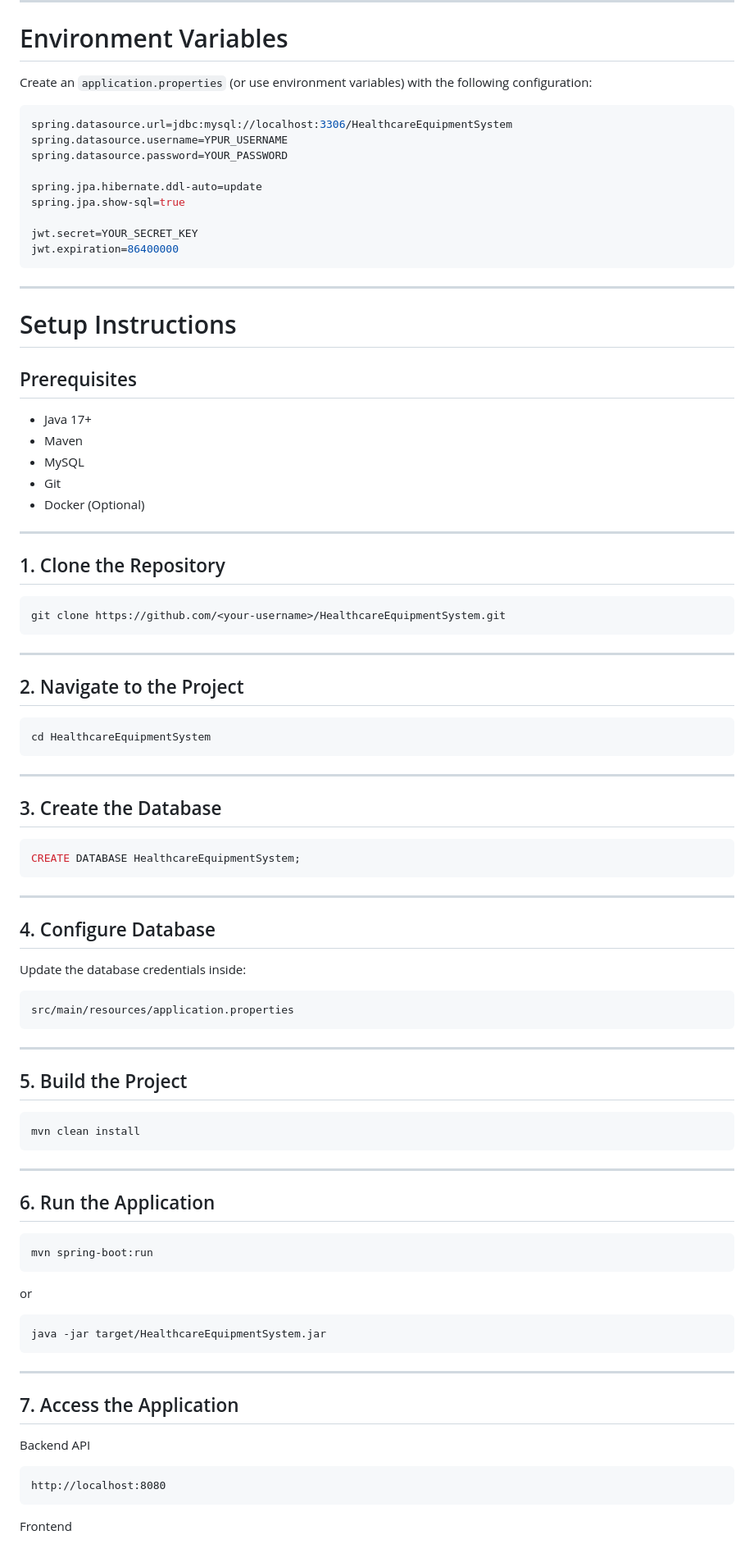
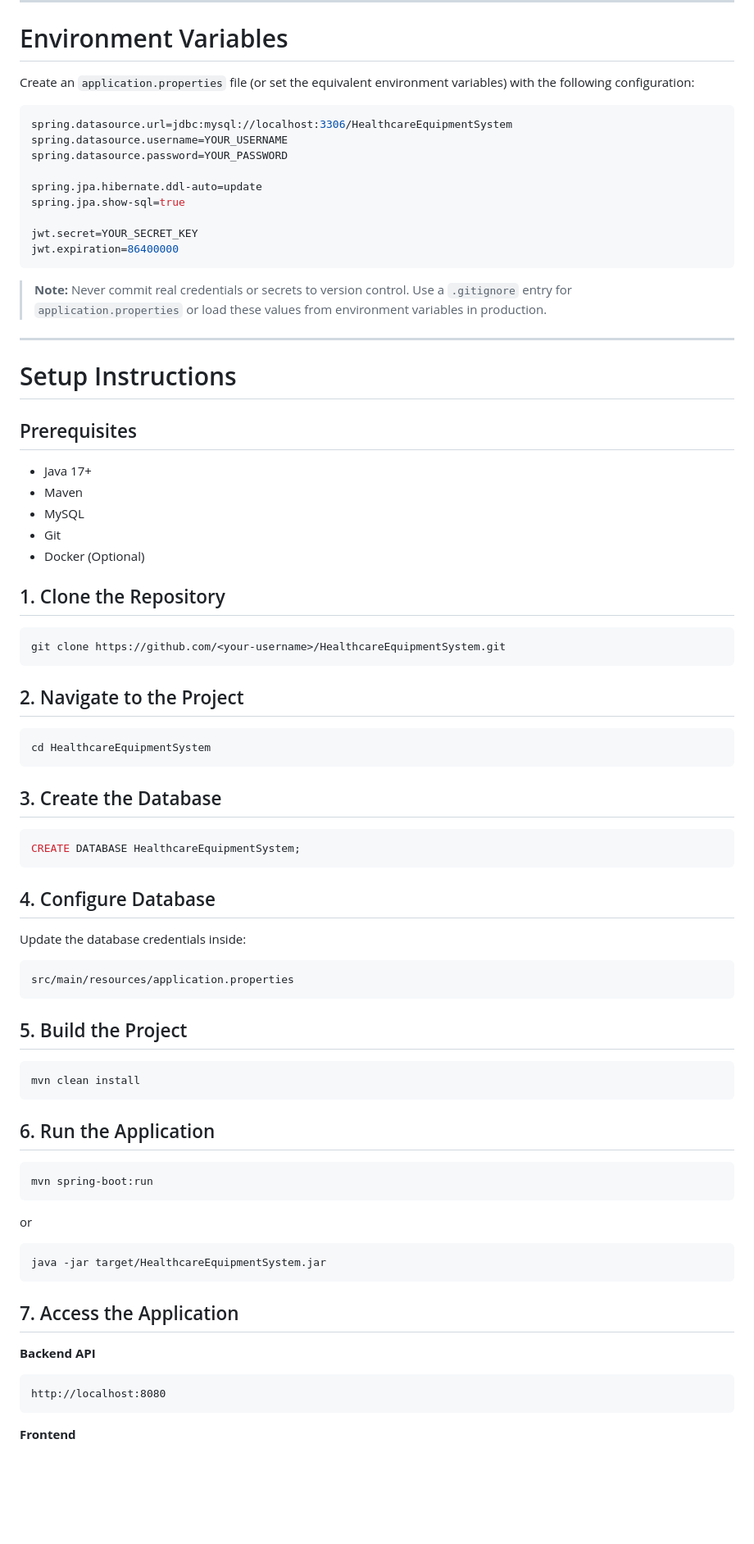
Before and after one commit to IbtisamAlGharibi/Healthcare-Equipment-System-, a Markdown page: README.md, the part around one of its changes. Shown at 82% size. GitHub-like rendering; blank space fills up the shorter version.

````diff
--- a/README.md
+++ b/README.md
@@ -137,11 +156,11 @@ Main entities include:
 
 # Environment Variables
 
-Create an `application.properties` (or use environment variables) with the following configuration:
+Create an `application.properties` file (or set the equivalent environment variables) with the following configuration:
 
 ```properties
 spring.datasource.url=jdbc:mysql://localhost:3306/HealthcareEquipmentSystem
-spring.datasource.username=YPUR_USERNAME
+spring.datasource.username=YOUR_USERNAME
 spring.datasource.password=YOUR_PASSWORD
 
 spring.jpa.hibernate.ddl-auto=update
@@ -150,6 +169,8 @@ spring.jpa.show-sql=true
 jwt.secret=YOUR_SECRET_KEY
 jwt.expiration=86400000
 ```
+
+> **Note:** Never commit real credentials or secrets to version control. Use a `.gitignore` entry for `application.properties` or load these values from environment variables in production.
 
 ---
 
@@ -163,15 +184,11 @@ jwt.expiration=86400000
 - Git
 - Docker (Optional)
 
----
-
 ## 1. Clone the Repository
 
 ```bash
 git clone https://github.com/<your-username>/HealthcareEquipmentSystem.git
 ```
-
----
 
 ## 2. Navigate to the Project
 
@@ -179,15 +196,11 @@ git clone https://github.com/<your-username>/HealthcareEquipmentSystem.git
 cd HealthcareEquipmentSystem
 ```
 
----
-
 ## 3. Create the Database
 
 ```sql
 CREATE DATABASE HealthcareEquipmentSystem;
 ```
-
----
 
 ## 4. Configure Database
 
@@ -197,15 +210,11 @@ Update the database credentials inside:
 src/main/resources/application.properties
 ```
 
----
-
 ## 5. Build the Project
 
 ```bash
 mvn clean install
 ```
-
----
 
 ## 6. Run the Application
 
@@ -219,15 +228,13 @@ or
 java -jar target/HealthcareEquipmentSystem.jar
 ```
 
----
-
 ## 7. Access the Application
 
-Backend API
+**Backend API**
 
 ```
 http://localhost:8080
 ```
 
-Frontend
+**Frontend**
 
````
Also changed, not shown: other parts of README.md (+37 -34 lines).
